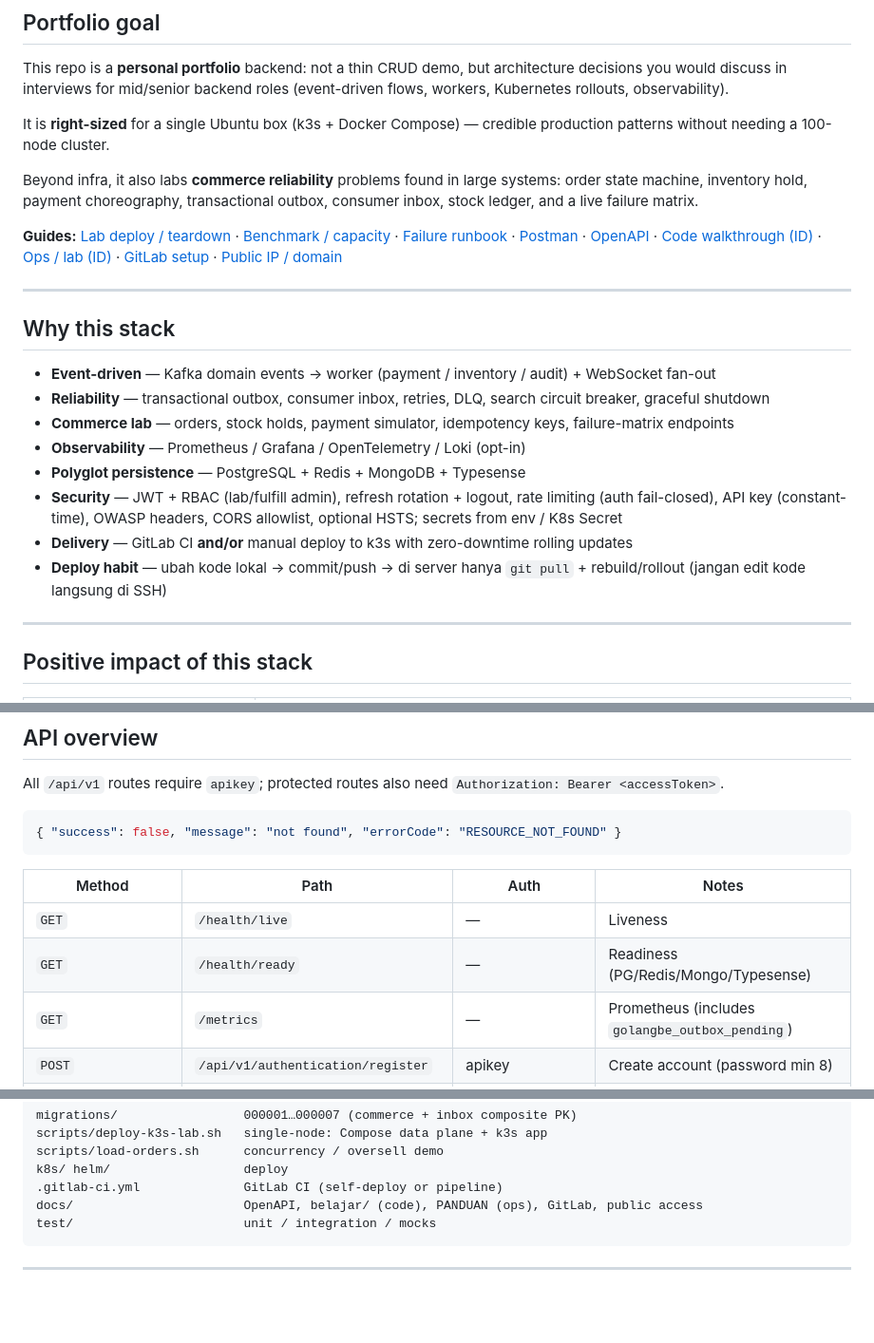
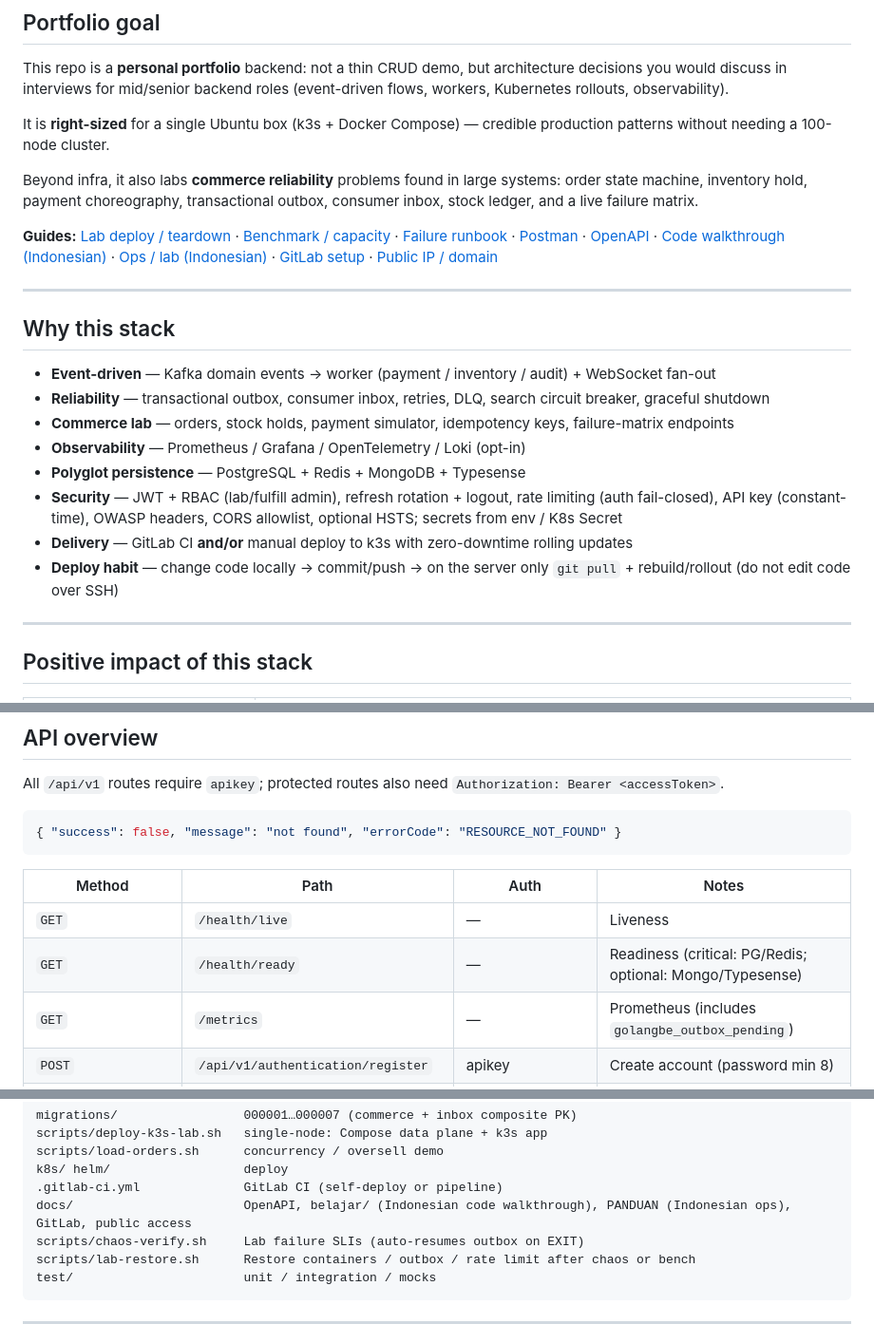
Before and after one commit to VerdoFanv/go-commerce, a Markdown page: README.md, 3 parts joined by grey strips. Shown at 95% size. Rendered like a GitHub page; blank space fills up the shorter version.

````diff
--- a/README.md
+++ b/README.md
@@ -17,7 +17,7 @@ It is **right-sized** for a single Ubuntu box (k3s + Docker Compose) — credibl
 
 Beyond infra, it also labs **commerce reliability** problems found in large systems: order state machine, inventory hold, payment choreography, transactional outbox, consumer inbox, stock ledger, and a live failure matrix.
 
-**Guides:** [Lab deploy / teardown](#lab-deploy-mode-a--commands) · [Benchmark / capacity](docs/BENCHMARK.md) · [Failure runbook](docs/FAILURE-RUNBOOK.md) · [Postman](docs/postman/) · [OpenAPI](docs/openapi.yaml) · [Code walkthrough (ID)](docs/belajar/README.md) · [Ops / lab (ID)](docs/PANDUAN-BELAJAR.md) · [GitLab setup](docs/GITLAB-SETUP.md) · [Public IP / domain](docs/PUBLIC-ACCESS.md)
+**Guides:** [Lab deploy / teardown](#lab-deploy-mode-a--commands) · [Benchmark / capacity](docs/BENCHMARK.md) · [Failure runbook](docs/FAILURE-RUNBOOK.md) · [Postman](docs/postman/) · [OpenAPI](docs/openapi.yaml) · [Code walkthrough (Indonesian)](docs/belajar/README.md) · [Ops / lab (Indonesian)](docs/PANDUAN-BELAJAR.md) · [GitLab setup](docs/GITLAB-SETUP.md) · [Public IP / domain](docs/PUBLIC-ACCESS.md)
 
 ---
 
@@ -30,7 +30,7 @@ Beyond infra, it also labs **commerce reliability** problems found in large syst
 - **Polyglot persistence** — PostgreSQL + Redis + MongoDB + Typesense
 - **Security** — JWT + RBAC (lab/fulfill admin), refresh rotation + logout, rate limiting (auth fail-closed), API key (constant-time), OWASP headers, CORS allowlist, optional HSTS; secrets from env / K8s Secret
 - **Delivery** — GitLab CI **and/or** manual deploy to k3s with zero-downtime rolling updates
-- **Deploy habit** — ubah kode lokal → commit/push → di server hanya `git pull` + rebuild/rollout (jangan edit kode langsung di SSH)
+- **Deploy habit** — change code locally → commit/push → on the server only `git pull` + rebuild/rollout (do not edit code over SSH)
 
 ---
 
@@ -281,7 +281,7 @@ All `/api/v1` routes require `apikey`; protected routes also need `Authorization
 | Method                | Path                                   | Auth                          | Notes                                           |
 | --------------------- | -------------------------------------- | ----------------------------- | ----------------------------------------------- |
 | `GET`                 | `/health/live`                         | —                             | Liveness                                        |
-| `GET`                 | `/health/ready`                        | —                             | Readiness (PG/Redis/Mongo/Typesense)            |
+| `GET`                 | `/health/ready`                        | —                             | Readiness (critical: PG/Redis; optional: Mongo/Typesense) |
 | `GET`                 | `/metrics`                             | —                             | Prometheus (includes `golangbe_outbox_pending`) |
 | `POST`                | `/api/v1/authentication/register`      | apikey                        | Create account (password min 8)                 |
 | `POST`                | `/api/v1/authentication/login`         | apikey                        | Issue tokens                                    |
@@ -336,7 +336,9 @@ scripts/deploy-k3s-lab.sh   single-node: Compose data plane + k3s app
 scripts/load-orders.sh      concurrency / oversell demo
 k8s/ helm/                  deploy
 .gitlab-ci.yml              GitLab CI (self-deploy or pipeline)
-docs/                       OpenAPI, belajar/ (code), PANDUAN (ops), GitLab, public access
+docs/                       OpenAPI, belajar/ (Indonesian code walkthrough), PANDUAN (Indonesian ops), GitLab, public access
+scripts/chaos-verify.sh     Lab failure SLIs (auto-resumes outbox on EXIT)
+scripts/lab-restore.sh      Restore containers / outbox / rate limit after chaos or bench
 test/                       unit / integration / mocks
 ```
 
````
Also changed, not shown: other parts of README.md (+17 -17 lines).
